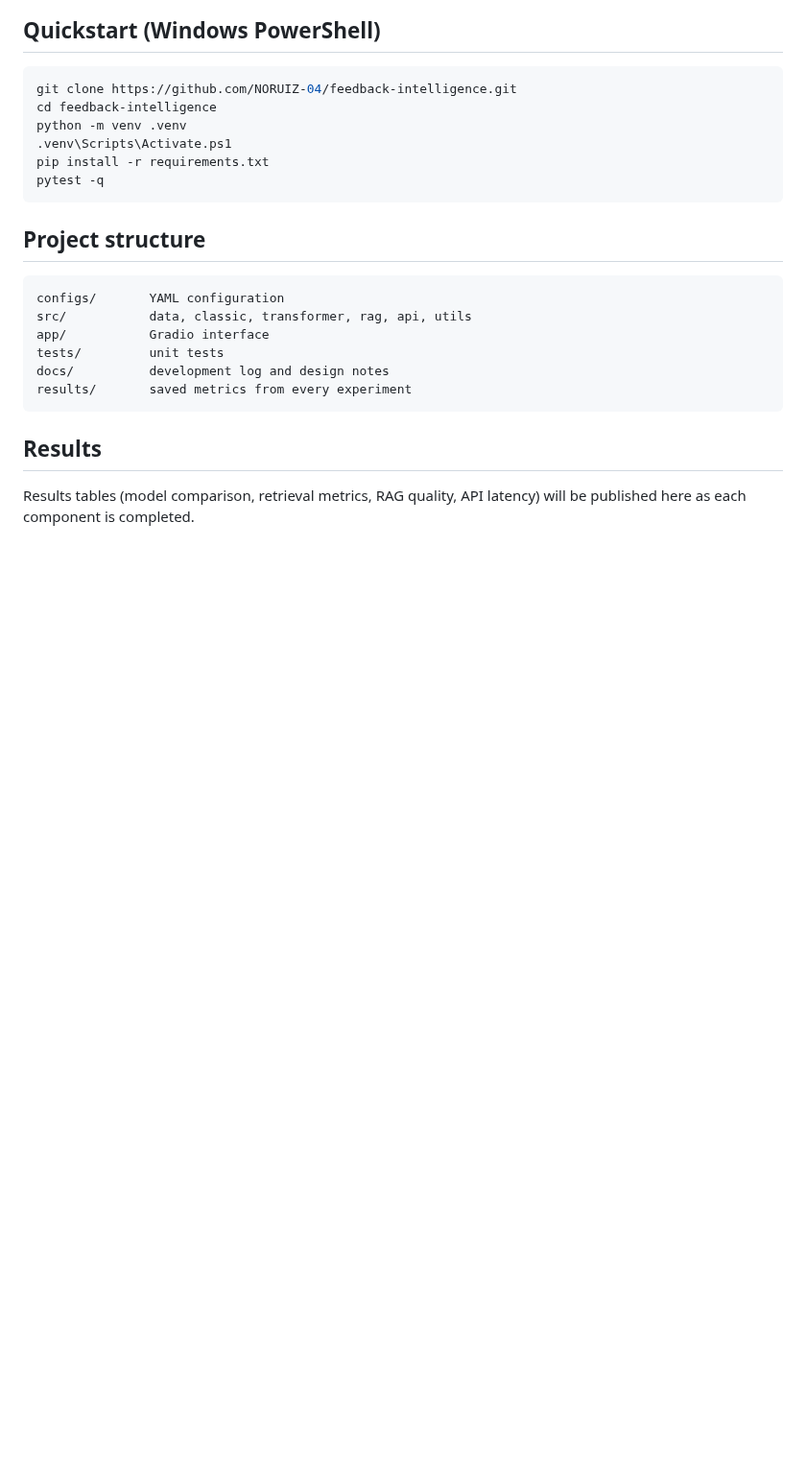
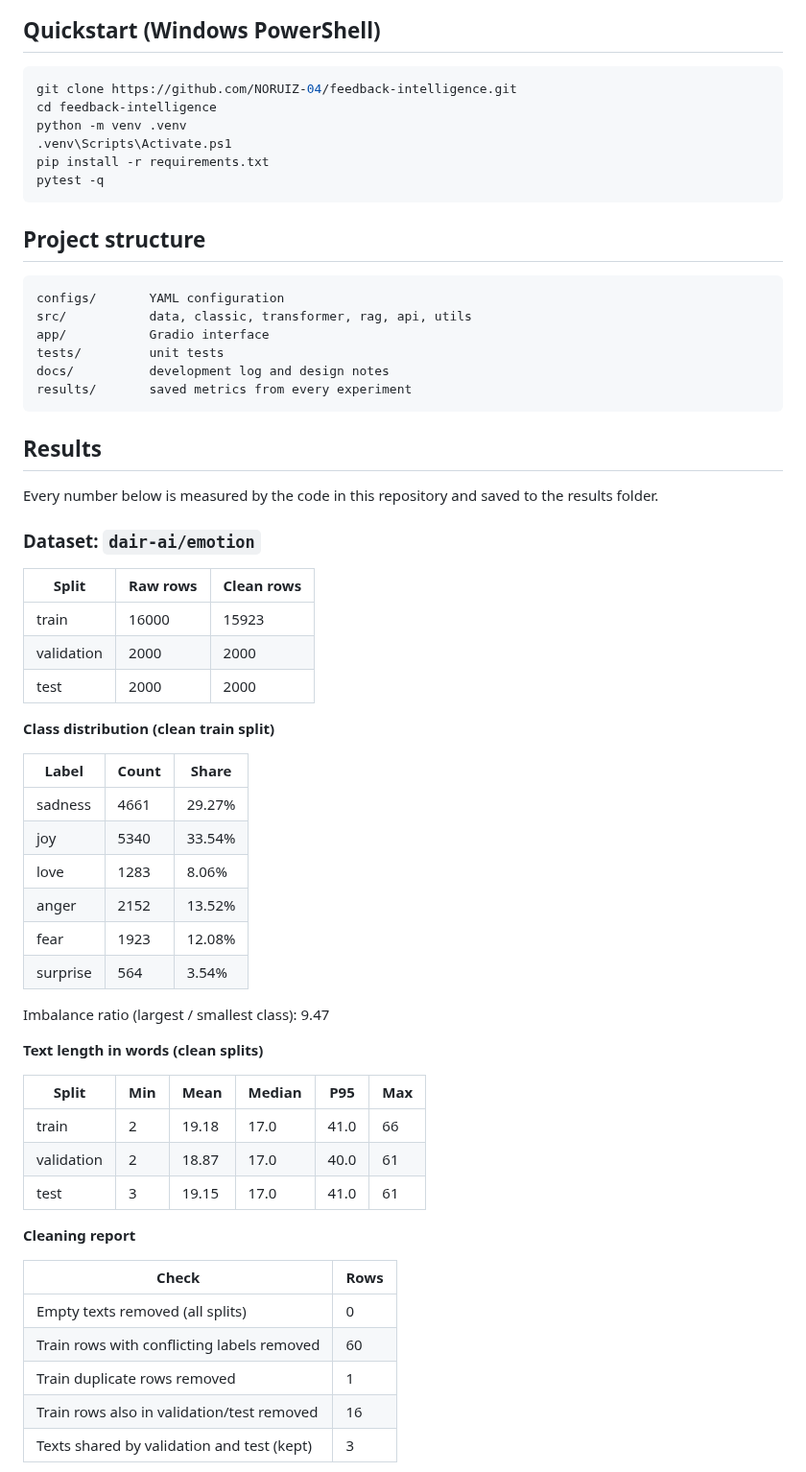
Before and after one commit to NORUIZ-04/feedback-intelligence, a Markdown page: README.md, the part around one of its changes. Shown at 96% size. GitHub-like rendering; blank space fills up the shorter version.

```diff
--- a/README.md
+++ b/README.md
@@ -39,4 +39,45 @@ results/       saved metrics from every experiment
 
 ## Results
 
-Results tables (model comparison, retrieval metrics, RAG quality, API latency) will be published here as each component is completed.
+Every number below is measured by the code in this repository and saved to the results folder.
+
+<!-- DATA_PROFILE_START -->
+### Dataset: `dair-ai/emotion`
+
+| Split | Raw rows | Clean rows |
+|---|---|---|
+| train | 16000 | 15923 |
+| validation | 2000 | 2000 |
+| test | 2000 | 2000 |
+
+**Class distribution (clean train split)**
+
+| Label | Count | Share |
+|---|---|---|
+| sadness | 4661 | 29.27% |
+| joy | 5340 | 33.54% |
+| love | 1283 | 8.06% |
+| anger | 2152 | 13.52% |
+| fear | 1923 | 12.08% |
+| surprise | 564 | 3.54% |
+
+Imbalance ratio (largest / smallest class): 9.47
+
+**Text length in words (clean splits)**
+
+| Split | Min | Mean | Median | P95 | Max |
+|---|---|---|---|---|---|
+| train | 2 | 19.18 | 17.0 | 41.0 | 66 |
+| validation | 2 | 18.87 | 17.0 | 40.0 | 61 |
+| test | 3 | 19.15 | 17.0 | 41.0 | 61 |
+
+**Cleaning report**
+
+| Check | Rows |
+|---|---|
+| Empty texts removed (all splits) | 0 |
+| Train rows with conflicting labels removed | 60 |
+| Train duplicate rows removed | 1 |
+| Train rows also in validation/test removed | 16 |
+| Texts shared by validation and test (kept) | 3 |
+
```
Also changed, not shown: other parts of README.md (+7 -1 lines), CHANGELOG.md (+3 -0 lines), docs/development-log/2026-10-12-data-pipeline.md (added, +111 -0 lines), docs/development-log/README.md (+1 -0 lines), results/data_profile.md (added, +42 -0 lines), results/plots/class_distribution.png (added), results/plots/text_length_distribution.png (added), 1 other file.
